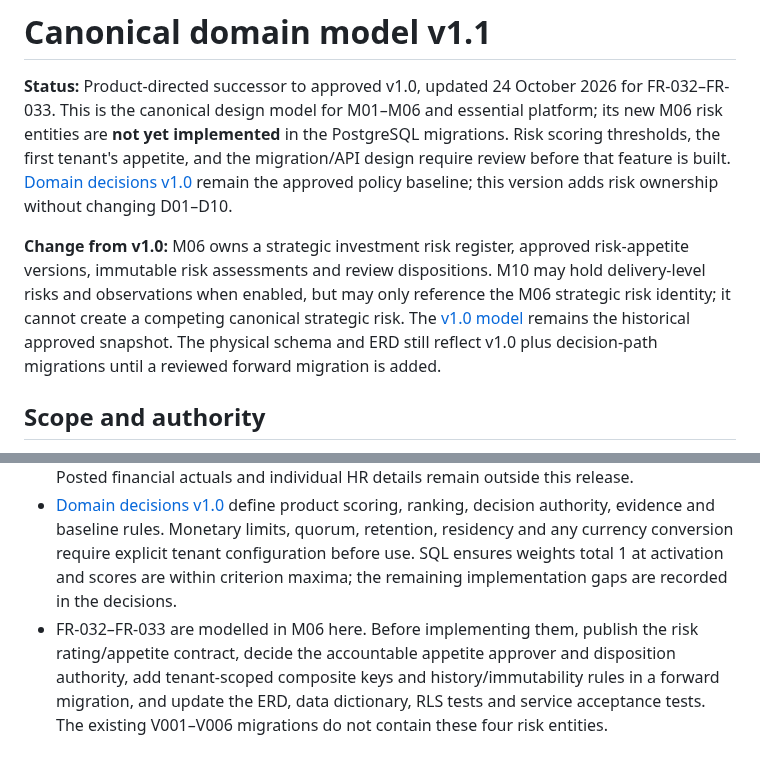
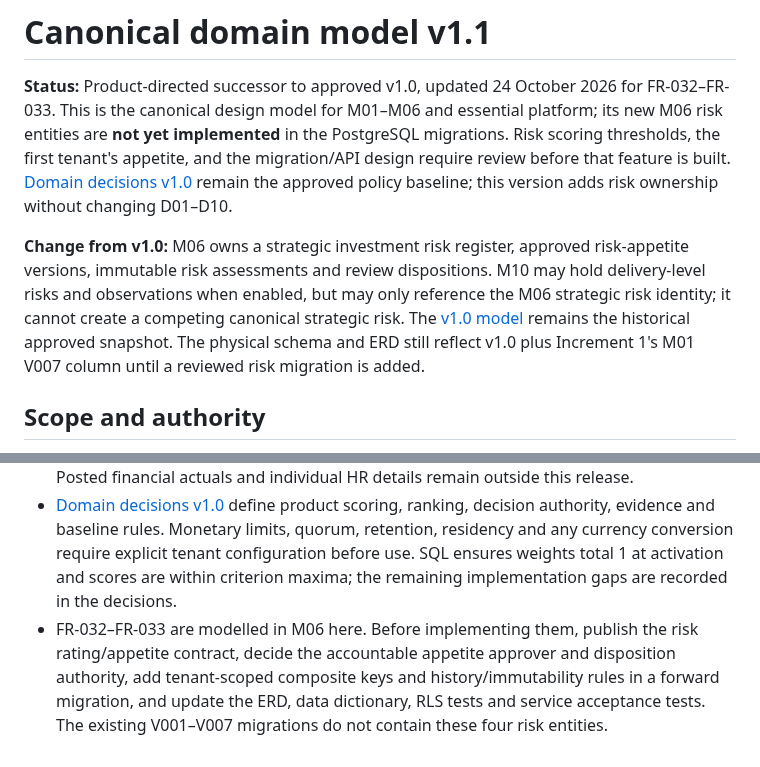
Before and after one commit to squire1310/Strategic_Portfolio_Management, a Markdown page: reconciled-core/docs/canonical-domain-model-v1.1.md, 2 parts joined by grey strips. Rendered like a GitHub page.

Commit message:
Document Increment 1 application and V007 in reconciled-core/docs/canonical-domain-model-v1.1.md

```diff
--- a/reconciled-core/docs/canonical-domain-model-v1.1.md
+++ b/reconciled-core/docs/canonical-domain-model-v1.1.md
@@ -2,7 +2,7 @@
 
 **Status:** Product-directed successor to approved v1.0, updated 24 October 2026 for FR-032–FR-033. This is the canonical design model for M01–M06 and essential platform; its new M06 risk entities are **not yet implemented** in the PostgreSQL migrations. Risk scoring thresholds, the first tenant's appetite, and the migration/API design require review before that feature is built. [Domain decisions v1.0](domain-decisions-v1.0.md) remain the approved policy baseline; this version adds risk ownership without changing D01–D10.
 
-**Change from v1.0:** M06 owns a strategic investment risk register, approved risk-appetite versions, immutable risk assessments and review dispositions. M10 may hold delivery-level risks and observations when enabled, but may only reference the M06 strategic risk identity; it cannot create a competing canonical strategic risk. The [v1.0 model](canonical-domain-model-v1.0.md) remains the historical approved snapshot. The physical schema and ERD still reflect v1.0 plus decision-path migrations until a reviewed forward migration is added.
+**Change from v1.0:** M06 owns a strategic investment risk register, approved risk-appetite versions, immutable risk assessments and review dispositions. M10 may hold delivery-level risks and observations when enabled, but may only reference the M06 strategic risk identity; it cannot create a competing canonical strategic risk. The [v1.0 model](canonical-domain-model-v1.0.md) remains the historical approved snapshot. The physical schema and ERD still reflect v1.0 plus Increment 1's M01 V007 column until a reviewed risk migration is added.
 
 ## Scope and authority
 
@@ -79,4 +79,4 @@ All tenant-owned entities have a stable UUID `id` paired with `tenant_id`; natur
 - M03 owns business cases even after investment creation; M05 references the originating demand and M04 recommendation without copying their mutable rows.
 - M07/M08 may later consume M05 commitment envelopes but cannot rewrite them. Posted financial actuals and individual HR details remain outside this release.
 - [Domain decisions v1.0](domain-decisions-v1.0.md) define product scoring, ranking, decision authority, evidence and baseline rules. Monetary limits, quorum, retention, residency and any currency conversion require explicit tenant configuration before use. SQL ensures weights total 1 at activation and scores are within criterion maxima; the remaining implementation gaps are recorded in the decisions.
-- FR-032–FR-033 are modelled in M06 here. Before implementing them, publish the risk rating/appetite contract, decide the accountable appetite approver and disposition authority, add tenant-scoped composite keys and history/immutability rules in a forward migration, and update the ERD, data dictionary, RLS tests and service acceptance tests. The existing V001–V006 migrations do not contain these four risk entities.
+- FR-032–FR-033 are modelled in M06 here. Before implementing them, publish the risk rating/appetite contract, decide the accountable appetite approver and disposition authority, add tenant-scoped composite keys and history/immutability rules in a forward migration, and update the ERD, data dictionary, RLS tests and service acceptance tests. The existing V001–V007 migrations do not contain these four risk entities.
```
